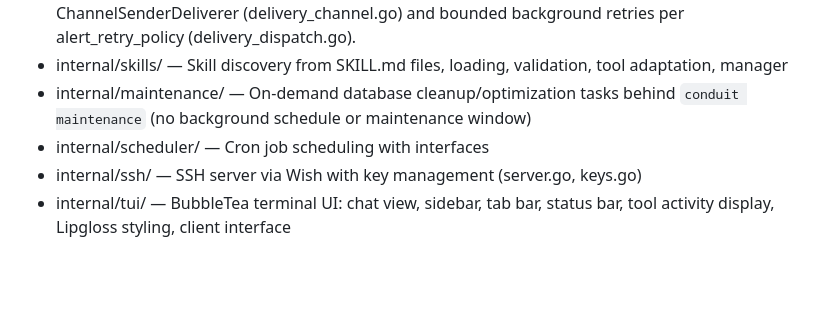
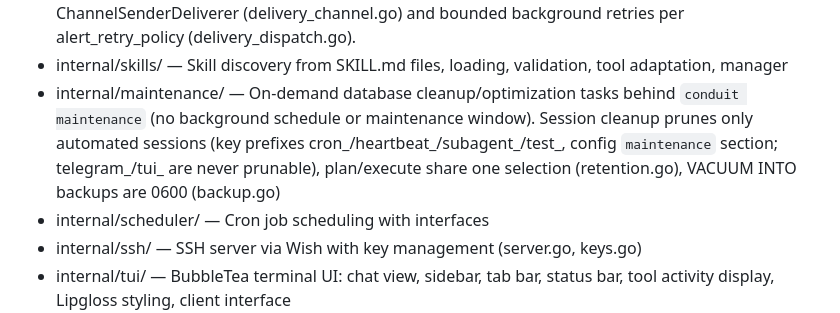
Before and after one commit to jefflaplante/conduit, a Markdown page: .claude/CLAUDE.md, the part around the change. Drawn GitHub-style; blank space fills up the shorter version.

```diff
--- a/.claude/CLAUDE.md
+++ b/.claude/CLAUDE.md
@@ -137,7 +137,7 @@ The binary is `bin/conduit`. Default behavior (no subcommand) starts the server.
 - internal/monitoring/ — Gateway metrics, event tracking, metric aggregation, heartbeat metrics. TokenWindowTracker (token_usage.go) records API token usage in rolling hour/day windows.
 - internal/heartbeat/ — HEARTBEAT.md task execution, result processing, task types, quiet-hours deferral (deferred.go, SharedAlertQueue-backed deferred.json). All delivery goes through DeliveryRegistry (delivery.go: CircuitBreaker + AlertAuditor → alert_history) with a ChannelSenderDeliverer (delivery_channel.go) and bounded background retries per alert_retry_policy (delivery_dispatch.go).
 - internal/skills/ — Skill discovery from SKILL.md files, loading, validation, tool adaptation, manager
-- internal/maintenance/ — On-demand database cleanup/optimization tasks behind `conduit maintenance` (no background schedule or maintenance window)
+- internal/maintenance/ — On-demand database cleanup/optimization tasks behind `conduit maintenance` (no background schedule or maintenance window). Session cleanup prunes only automated sessions (key prefixes cron_/heartbeat_/subagent_/test_, config `maintenance` section; telegram_/tui_ are never prunable), plan/execute share one selection (retention.go), VACUUM INTO backups are 0600 (backup.go)
 - internal/scheduler/ — Cron job scheduling with interfaces
 - internal/ssh/ — SSH server via Wish with key management (server.go, keys.go)
 - internal/tui/ — BubbleTea terminal UI: chat view, sidebar, tab bar, status bar, tool activity display, Lipgloss styling, client interface
```
Also changed, not shown: reference/cli-reference.md (+31 -6 lines), reference/configuration.md (+22 -0 lines).
